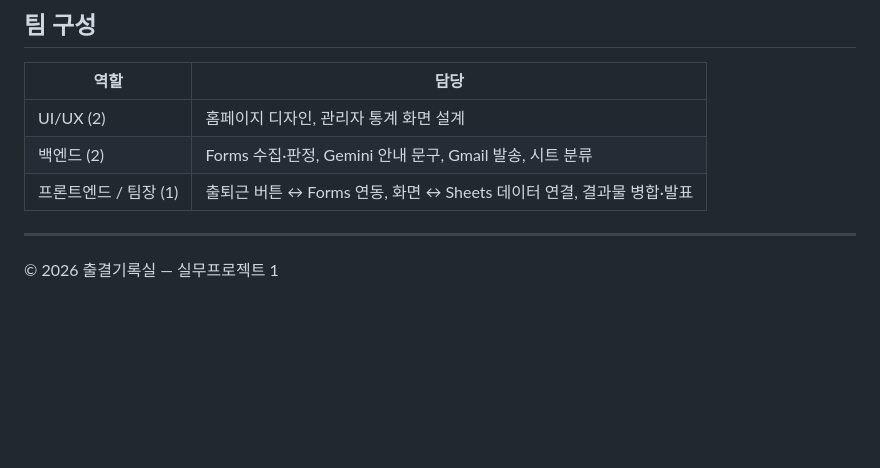
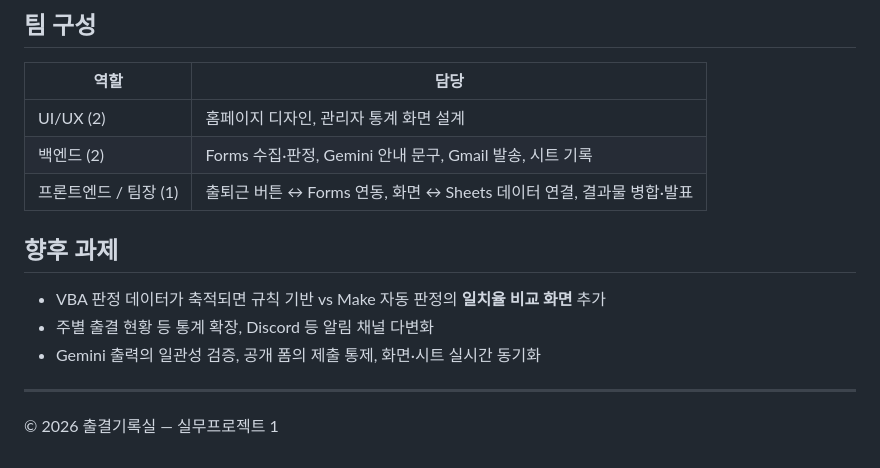
Before and after one commit to tacocat404/checking-attendance, a Markdown page: README.md, the part around one of its changes. Drawn GitHub-style; blank space fills up the shorter version.

```diff
--- a/README.md
+++ b/README.md
@@ -76,8 +101,14 @@ python -m http.server 4173
 | 역할 | 담당 |
 |------|------|
 | UI/UX (2) | 홈페이지 디자인, 관리자 통계 화면 설계 |
-| 백엔드 (2) | Forms 수집·판정, Gemini 안내 문구, Gmail 발송, 시트 분류 |
+| 백엔드 (2) | Forms 수집·판정, Gemini 안내 문구, Gmail 발송, 시트 기록 |
 | 프론트엔드 / 팀장 (1) | 출퇴근 버튼 ↔ Forms 연동, 화면 ↔ Sheets 데이터 연결, 결과물 병합·발표 |
+
+## 향후 과제
+
+- VBA 판정 데이터가 축적되면 규칙 기반 vs Make 자동 판정의 **일치율 비교 화면** 추가
+- 주별 출결 현황 등 통계 확장, Discord 등 알림 채널 다변화
+- Gemini 출력의 일관성 검증, 공개 폼의 제출 통제, 화면·시트 실시간 동기화
 
 ---
 
```
Also changed, not shown: other parts of README.md (+36 -11 lines), docs/DEVLOG.md (+13 -0 lines).
